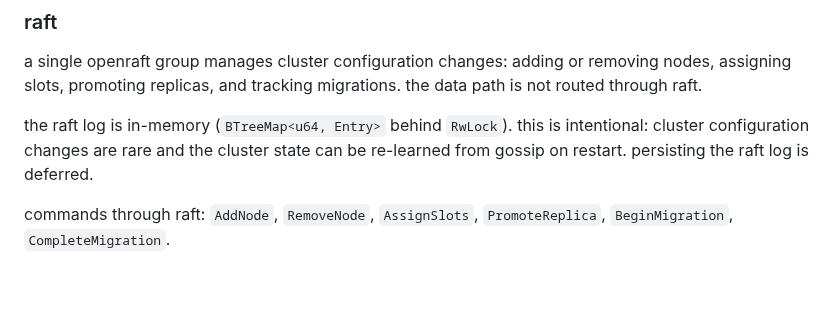
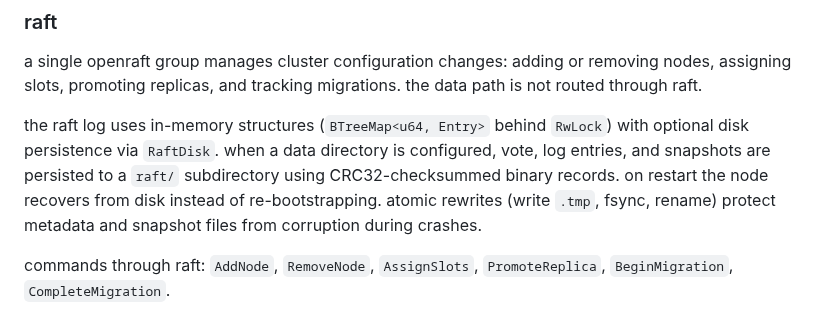
Before and after one commit to kacy/ember, a Markdown page: ARCHITECTURE.md, the part around the change. Drawn GitHub-style; blank space fills up the shorter version.

```diff
--- a/ARCHITECTURE.md
+++ b/ARCHITECTURE.md
@@ -334,7 +334,7 @@ up to `max_piggyback = 10` state updates are piggybacked on every message to con
 
 a single openraft group manages cluster configuration changes: adding or removing nodes, assigning slots, promoting replicas, and tracking migrations. the data path is not routed through raft.
 
-the raft log is in-memory (`BTreeMap<u64, Entry>` behind `RwLock`). this is intentional: cluster configuration changes are rare and the cluster state can be re-learned from gossip on restart. persisting the raft log is deferred.
+the raft log uses in-memory structures (`BTreeMap<u64, Entry>` behind `RwLock`) with optional disk persistence via `RaftDisk`. when a data directory is configured, vote, log entries, and snapshots are persisted to a `raft/` subdirectory using CRC32-checksummed binary records. on restart the node recovers from disk instead of re-bootstrapping. atomic rewrites (write `.tmp`, fsync, rename) protect metadata and snapshot files from corruption during crashes.
 
 commands through raft: `AddNode`, `RemoveNode`, `AssignSlots`, `PromoteReplica`, `BeginMigration`, `CompleteMigration`.
 
```
Also changed, not shown: crates/ember-cluster/README.md (+1 -1 lines).
